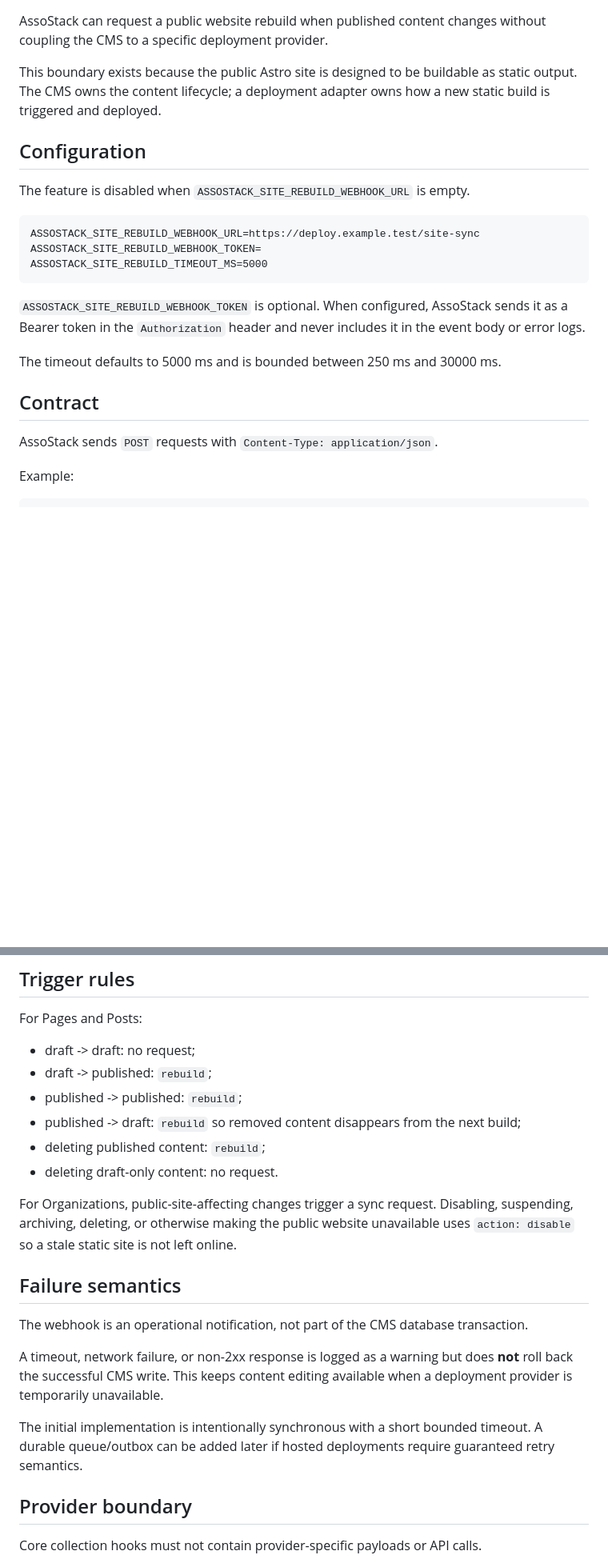
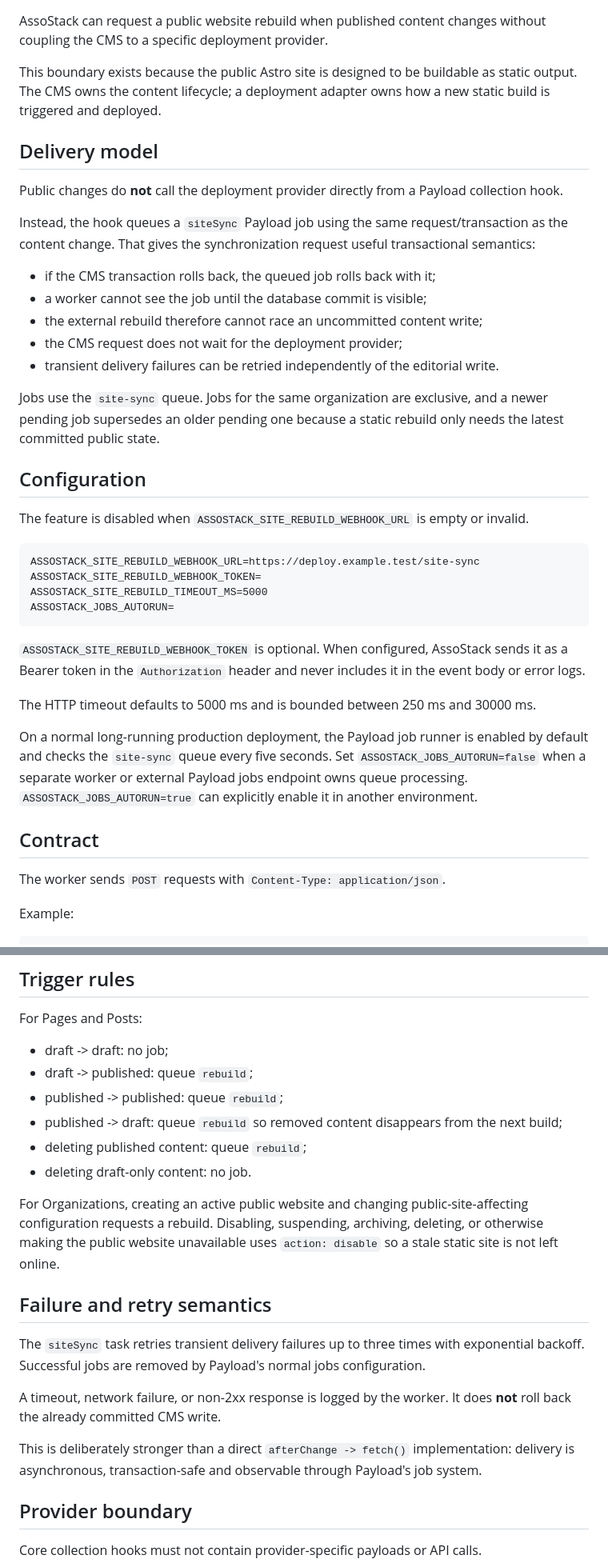
Before and after one commit to CorentinLepy/assostack, a Markdown page: docs/site-rebuild.md, 2 parts joined by grey strips. Shown at 80% size. Drawn GitHub-style; blank space fills up the shorter version.

Commit message:
docs: describe durable static-site sync queue

````diff
--- a/docs/site-rebuild.md
+++ b/docs/site-rebuild.md
@@ -4,23 +4,40 @@ AssoStack can request a public website rebuild when published content changes wi
 
 This boundary exists because the public Astro site is designed to be buildable as static output. The CMS owns the content lifecycle; a deployment adapter owns how a new static build is triggered and deployed.
 
+## Delivery model
+
+Public changes do **not** call the deployment provider directly from a Payload collection hook.
+
+Instead, the hook queues a `siteSync` Payload job using the same request/transaction as the content change. That gives the synchronization request useful transactional semantics:
+
+- if the CMS transaction rolls back, the queued job rolls back with it;
+- a worker cannot see the job until the database commit is visible;
+- the external rebuild therefore cannot race an uncommitted content write;
+- the CMS request does not wait for the deployment provider;
+- transient delivery failures can be retried independently of the editorial write.
+
+Jobs use the `site-sync` queue. Jobs for the same organization are exclusive, and a newer pending job supersedes an older pending one because a static rebuild only needs the latest committed public state.
+
 ## Configuration
 
-The feature is disabled when `ASSOSTACK_SITE_REBUILD_WEBHOOK_URL` is empty.
+The feature is disabled when `ASSOSTACK_SITE_REBUILD_WEBHOOK_URL` is empty or invalid.
 
 ```dotenv
 ASSOSTACK_SITE_REBUILD_WEBHOOK_URL=https://deploy.example.test/site-sync
 ASSOSTACK_SITE_REBUILD_WEBHOOK_TOKEN=
 ASSOSTACK_SITE_REBUILD_TIMEOUT_MS=5000
+ASSOSTACK_JOBS_AUTORUN=
 ```
 
 `ASSOSTACK_SITE_REBUILD_WEBHOOK_TOKEN` is optional. When configured, AssoStack sends it as a Bearer token in the `Authorization` header and never includes it in the event body or error logs.
 
-The timeout defaults to 5000 ms and is bounded between 250 ms and 30000 ms.
+The HTTP timeout defaults to 5000 ms and is bounded between 250 ms and 30000 ms.
+
+On a normal long-running production deployment, the Payload job runner is enabled by default and checks the `site-sync` queue every five seconds. Set `ASSOSTACK_JOBS_AUTORUN=false` when a separate worker or external Payload jobs endpoint owns queue processing. `ASSOSTACK_JOBS_AUTORUN=true` can explicitly enable it in another environment.
 
 ## Contract
 
-AssoStack sends `POST` requests with `Content-Type: application/json`.
+The worker sends `POST` requests with `Content-Type: application/json`.
 
 Example:
 
@@ -67,22 +85,22 @@ Consumers should primarily branch on `action`. `reason` is intended for observab
 
 For Pages and Posts:
 
-- draft -> draft: no request;
-- draft -> published: `rebuild`;
-- published -> published: `rebuild`;
-- published -> draft: `rebuild` so removed content disappears from the next build;
-- deleting published content: `rebuild`;
-- deleting draft-only content: no request.
+- draft -> draft: no job;
+- draft -> published: queue `rebuild`;
+- published -> published: queue `rebuild`;
+- published -> draft: queue `rebuild` so removed content disappears from the next build;
+- deleting published content: queue `rebuild`;
+- deleting draft-only content: no job.
 
-For Organizations, public-site-affecting changes trigger a sync request. Disabling, suspending, archiving, deleting, or otherwise making the public website unavailable uses `action: disable` so a stale static site is not left online.
+For Organizations, creating an active public website and changing public-site-affecting configuration requests a rebuild. Disabling, suspending, archiving, deleting, or otherwise making the public website unavailable uses `action: disable` so a stale static site is not left online.
 
-## Failure semantics
+## Failure and retry semantics
 
-The webhook is an operational notification, not part of the CMS database transaction.
+The `siteSync` task retries transient delivery failures up to three times with exponential backoff. Successful jobs are removed by Payload's normal jobs configuration.
 
-A timeout, network failure, or non-2xx response is logged as a warning but does **not** roll back the successful CMS write. This keeps content editing available when a deployment provider is temporarily unavailable.
+A timeout, network failure, or non-2xx response is logged by the worker. It does **not** roll back the already committed CMS write.
 
-The initial implementation is intentionally synchronous with a short bounded timeout. A durable queue/outbox can be added later if hosted deployments require guaranteed retry semantics.
+This is deliberately stronger than a direct `afterChange -> fetch()` implementation: delivery is asynchronous, transaction-safe and observable through Payload's job system.
 
 ## Provider boundary
 
````
Also changed, not shown: other parts of docs/site-rebuild.md (+2 -1 lines).
